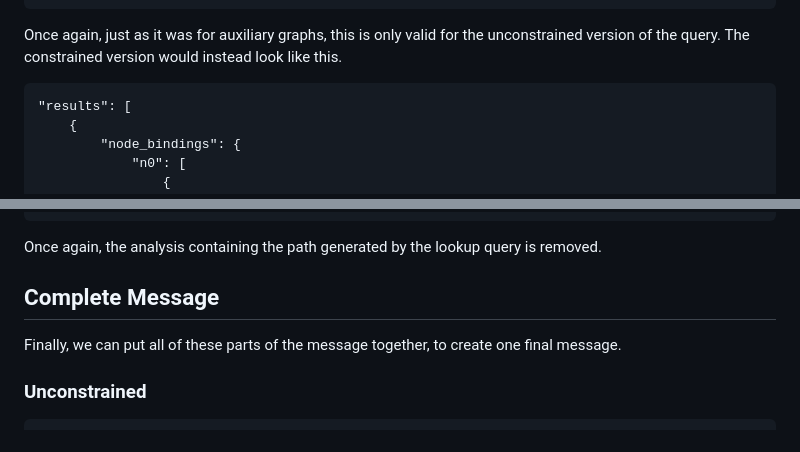
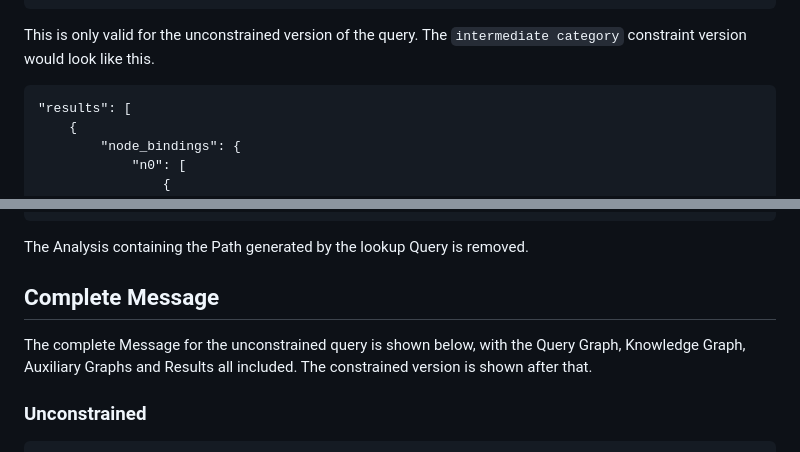
Before and after one commit to NCATSTranslator/ReasonerAPI, a Markdown page: ImplementationGuidance/Specifications/pathfinder_query_specification.md, 2 parts joined by grey strips. GitHub-like rendering.

````diff
--- a/ImplementationGuidance/Specifications/pathfinder_query_specification.md
+++ b/ImplementationGuidance/Specifications/pathfinder_query_specification.md
@@ -235,7 +273,8 @@ Each analysis no longer contains edge bindings, with no query graph edges to bin
 ]
 ```
 
-Once again, just as it was for auxiliary graphs, this is only valid for the unconstrained version of the query. The constrained version would instead look like this.
+This is only valid for the unconstrained version of the query. The `intermediate category` constraint version
+would look like this.
 
 ```
 "results": [
@@ -280,11 +319,12 @@ Once again, just as it was for auxiliary graphs, this is only valid for the unco
 ]
 ```
 
-Once again, the analysis containing the path generated by the lookup query is removed.
+The Analysis containing the Path generated by the lookup Query is removed.
 
 ## Complete Message
 
-Finally, we can put all of these parts of the message together, to create one final message.
+The complete Message for the unconstrained query is shown below, with the Query Graph, Knowledge Graph, Auxiliary Graphs
+and Results all included. The constrained version is shown after that.
 
 ### Unconstrained
 
````
Also changed, not shown: other parts of ImplementationGuidance/Specifications/pathfinder_query_specification.md (+53 -15 lines).
